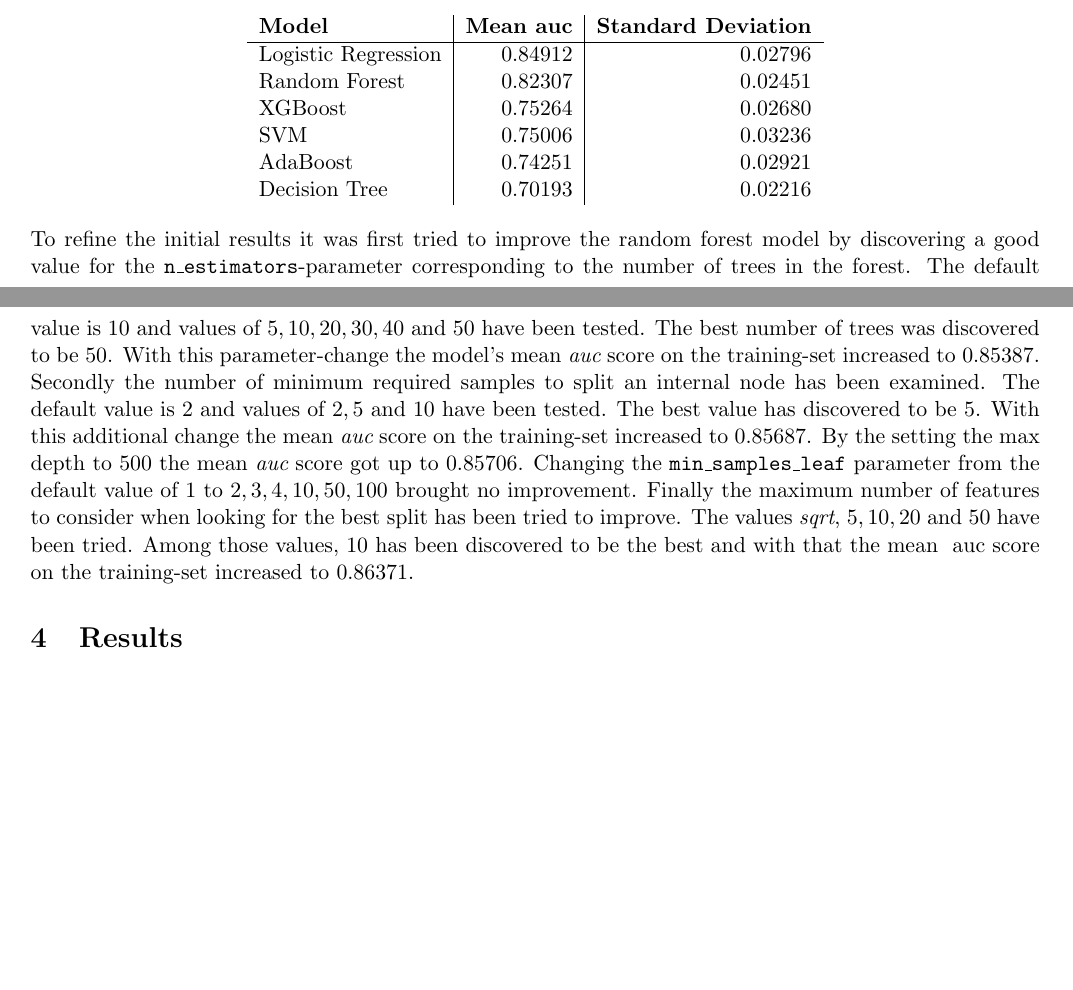
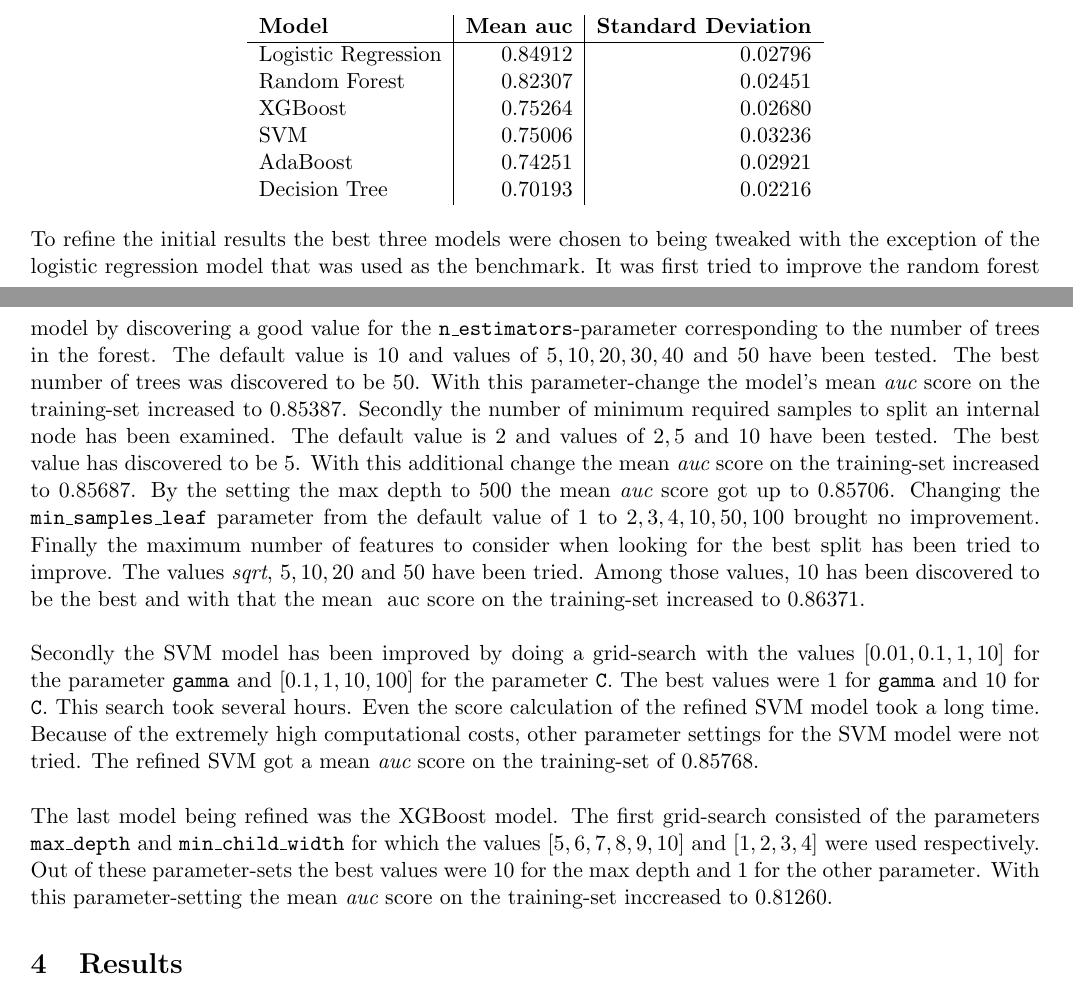
Before and after one commit to ck24/capstone, a LaTeX document (report/capstone_report.tex): two parts of pages 5 and 6 of 6, joined at a grey line, cut so that both start at the same text, the shorter picture padded with empty space. Compiled offline with pdfLaTeX.

Commit message:
Add start of XGBoost refinement

```diff
--- a/report/capstone_report.tex
+++ b/report/capstone_report.tex
@@ -329,7 +329,9 @@ on the training-set:
     \end{tabular}
 \end{center}
 \noindent
-To refine the initial results it was first tried to improve the random forest model
+To refine the initial results the best three models were chosen to being tweaked
+with the exception of the logistic regression model that was used as the benchmark.
+It was first tried to improve the random forest model
 by discovering a good value for the {\tt n\_estimators}-parameter
 corresponding to the number of trees in the forest. The
 default value is $10$ and values of $5, 10, 20, 30, 40$ and $50$ have been tested.
@@ -346,8 +348,22 @@ maximum number of features to consider when looking for the best split has been
 tried to improve. The values {\it sqrt}, $5, 10, 20$ and $50$ have been tried.
 Among those values, $10$ has been discovered to be the best and with that
 the mean {\it} auc score on the training-set increased to $0.86371$.
-
-
+\\ \\
+Secondly the SVM model has been improved by doing a grid-search
+with the values $[0.01, 0.1, 1, 10]$ for the
+parameter {\tt gamma} and $[0.1, 1, 10, 100]$ for the parameter {\tt C}.
+The best values were $1$ for {\tt gamma} and $10$ for {\tt C}. This search
+took several hours. Even the score calculation of the refined SVM model
+took a long time. Because of the extremely high computational costs,
+other parameter settings for the SVM model were not tried.
+The refined SVM got a mean {\it auc} score on the training-set of $0.85768$.
+\\ \\
+The last model being refined was the XGBoost model. The first grid-search
+consisted of the parameters {\tt max\_depth} and {\tt min\_child\_width}
+for which the values $[5, 6, 7, 8, 9, 10]$ and $[1, 2, 3, 4]$ were used respectively.
+Out of these parameter-sets the best values were $10$ for the max depth
+and $1$ for the other parameter. With this parameter-setting the
+mean {\it auc} score on the training-set inccreased to $0.81260$.
 \section{Results}
 
 \subsection{Model Evaluation and Validation}
```
Also changed, not shown: report/capstone_report.pdf, 1 other file.
